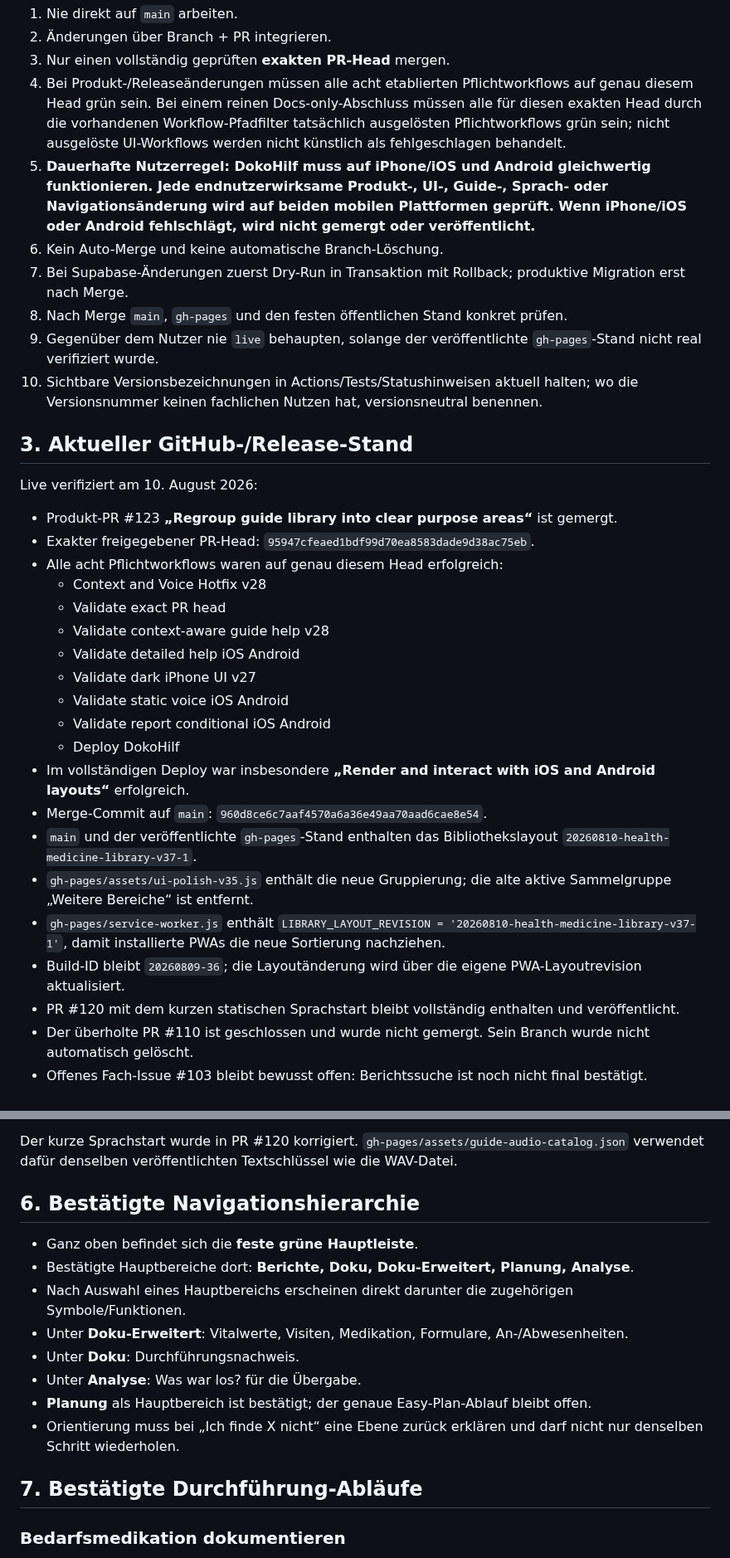
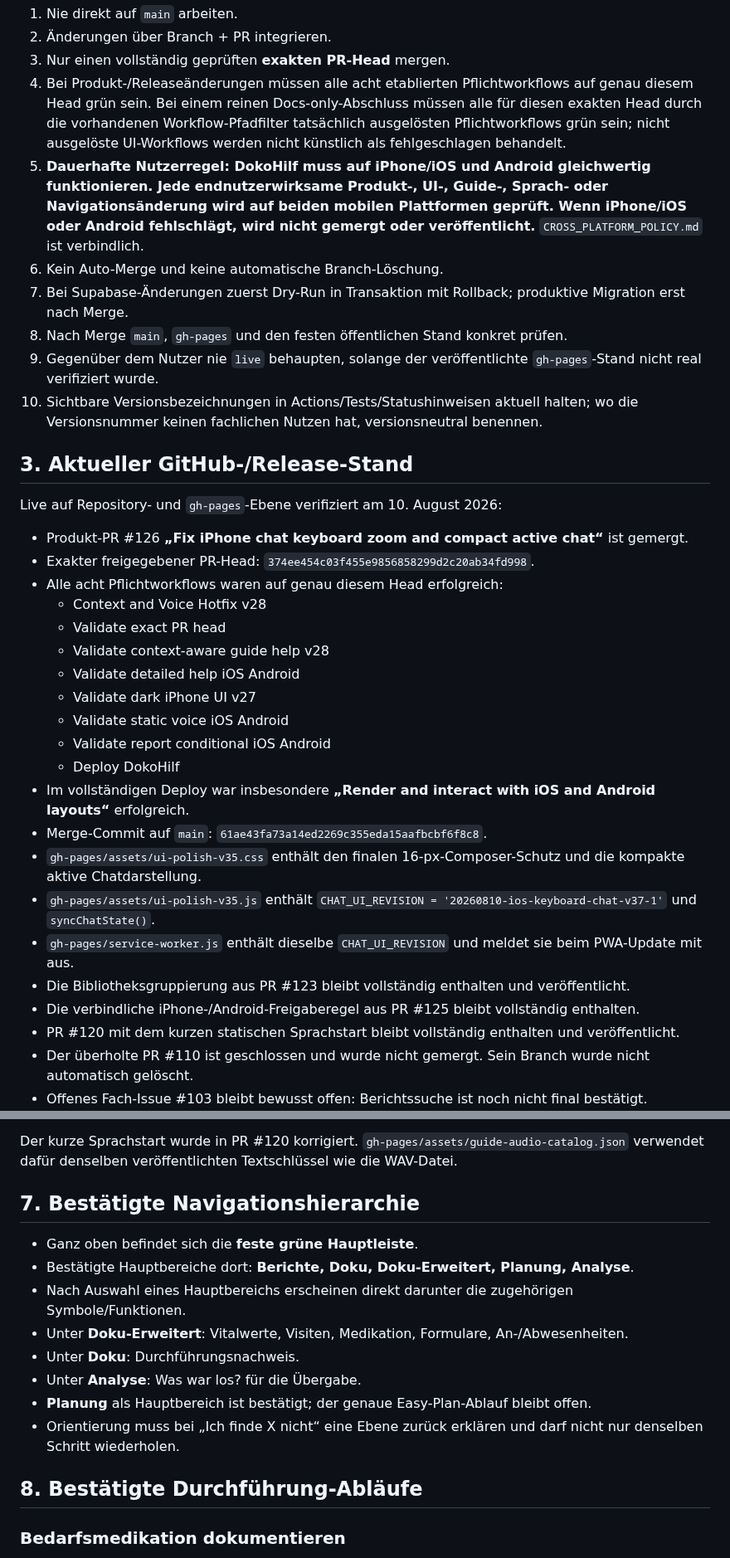
Before and after one commit to ys2mm422yb-max/DokoHilf, a Markdown page: PROJECT_HANDOFF.md, 2 parts joined by grey strips. Shown at 83% size. Rendered like a GitHub page.

```diff
--- a/PROJECT_HANDOFF.md
+++ b/PROJECT_HANDOFF.md
@@ -28,7 +28,7 @@
 2. Änderungen über Branch + PR integrieren.
 3. Nur einen vollständig geprüften **exakten PR-Head** mergen.
 4. Bei Produkt-/Releaseänderungen müssen alle acht etablierten Pflichtworkflows auf genau diesem Head grün sein. Bei einem reinen Docs-only-Abschluss müssen alle für diesen exakten Head durch die vorhandenen Workflow-Pfadfilter tatsächlich ausgelösten Pflichtworkflows grün sein; nicht ausgelöste UI-Workflows werden nicht künstlich als fehlgeschlagen behandelt.
-5. **Dauerhafte Nutzerregel: DokoHilf muss auf iPhone/iOS und Android gleichwertig funktionieren. Jede endnutzerwirksame Produkt-, UI-, Guide-, Sprach- oder Navigationsänderung wird auf beiden mobilen Plattformen geprüft. Wenn iPhone/iOS oder Android fehlschlägt, wird nicht gemergt oder veröffentlicht.**
+5. **Dauerhafte Nutzerregel: DokoHilf muss auf iPhone/iOS und Android gleichwertig funktionieren. Jede endnutzerwirksame Produkt-, UI-, Guide-, Sprach- oder Navigationsänderung wird auf beiden mobilen Plattformen geprüft. Wenn iPhone/iOS oder Android fehlschlägt, wird nicht gemergt oder veröffentlicht.** `CROSS_PLATFORM_POLICY.md` ist verbindlich.
 6. Kein Auto-Merge und keine automatische Branch-Löschung.
 7. Bei Supabase-Änderungen zuerst Dry-Run in Transaktion mit Rollback; produktive Migration erst nach Merge.
 8. Nach Merge `main`, `gh-pages` und den festen öffentlichen Stand konkret prüfen.
@@ -37,10 +37,10 @@
 
 ## 3. Aktueller GitHub-/Release-Stand
 
-Live verifiziert am 10. August 2026:
+Live auf Repository- und `gh-pages`-Ebene verifiziert am 10. August 2026:
 
-- Produkt-PR #123 **„Regroup guide library into clear purpose areas“** ist gemergt.
-- Exakter freigegebener PR-Head: `95947cfeaed1bdf99d70ea8583dade9d38ac75eb`.
+- Produkt-PR #126 **„Fix iPhone chat keyboard zoom and compact active chat“** ist gemergt.
+- Exakter freigegebener PR-Head: `374ee454c03f455e9856858299d2c20ab34fd998`.
 - Alle acht Pflichtworkflows waren auf genau diesem Head erfolgreich:
   - Context and Voice Hotfix v28
   - Validate exact PR head
@@ -51,11 +51,12 @@ Live verifiziert am 10. August 2026:
   - Validate report conditional iOS Android
   - Deploy DokoHilf
 - Im vollständigen Deploy war insbesondere **„Render and interact with iOS and Android layouts“** erfolgreich.
-- Merge-Commit auf `main`: `960d8ce6c7aaf4570a6a36e49aa70aad6cae8e54`.
-- `main` und der veröffentlichte `gh-pages`-Stand enthalten das Bibliothekslayout `20260810-health-medicine-library-v37-1`.
-- `gh-pages/assets/ui-polish-v35.js` enthält die neue Gruppierung; die alte aktive Sammelgruppe „Weitere Bereiche“ ist entfernt.
-- `gh-pages/service-worker.js` enthält `LIBRARY_LAYOUT_REVISION = '20260810-health-medicine-library-v37-1'`, damit installierte PWAs die neue Sortierung nachziehen.
-- Build-ID bleibt `20260809-36`; die Layoutänderung wird über die eigene PWA-Layoutrevision aktualisiert.
+- Merge-Commit auf `main`: `61ae43fa73a14ed2269c355eda15aafbcbf6f8c8`.
+- `gh-pages/assets/ui-polish-v35.css` enthält den finalen 16-px-Composer-Schutz und die kompakte aktive Chatdarstellung.
+- `gh-pages/assets/ui-polish-v35.js` enthält `CHAT_UI_REVISION = '20260810-ios-keyboard-chat-v37-1'` und `syncChatState()`.
+- `gh-pages/service-worker.js` enthält dieselbe `CHAT_UI_REVISION` und meldet sie beim PWA-Update mit aus.
+- Die Bibliotheksgruppierung aus PR #123 bleibt vollständig enthalten und veröffentlicht.
+- Die verbindliche iPhone-/Android-Freigaberegel aus PR #125 bleibt vollständig enthalten.
 - PR #120 mit dem kurzen statischen Sprachstart bleibt vollständig enthalten und veröffentlicht.
 - Der überholte PR #110 ist geschlossen und wurde nicht gemergt. Sein Branch wurde nicht automatisch gelöscht.
 - Offenes Fach-Issue #103 bleibt bewusst offen: Berichtssuche ist noch nicht final bestätigt.
@@ -115,7 +145,7 @@ Die Gruppierung verändert **keinen** bestätigten Klickweg und **keinen** Guide
 
 Der kurze Sprachstart wurde in PR #120 korrigiert. `gh-pages/assets/guide-audio-catalog.json` verwendet dafür denselben veröffentlichten Textschlüssel wie die WAV-Datei.
 
-## 6. Bestätigte Navigationshierarchie
+## 7. Bestätigte Navigationshierarchie
 
 - Ganz oben befindet sich die **feste grüne Hauptleiste**.
 - Bestätigte Hauptbereiche dort: **Berichte, Doku, Doku-Erweitert, Planung, Analyse**.
@@ -126,7 +156,7 @@ Der kurze Sprachstart wurde in PR #120 korrigiert. `gh-pages/assets/guide-audio-
 - **Planung** als Hauptbereich ist bestätigt; der genaue Easy-Plan-Ablauf bleibt offen.
 - Orientierung muss bei „Ich finde X nicht“ eine Ebene zurück erklären und darf nicht nur denselben Schritt wiederholen.
 
-## 7. Bestätigte Durchführung-Abläufe
+## 8. Bestätigte Durchführung-Abläufe
 
 ### Bedarfsmedikation dokumentieren
 
```
Also changed, not shown: other parts of PROJECT_HANDOFF.md (+41 -10 lines).
